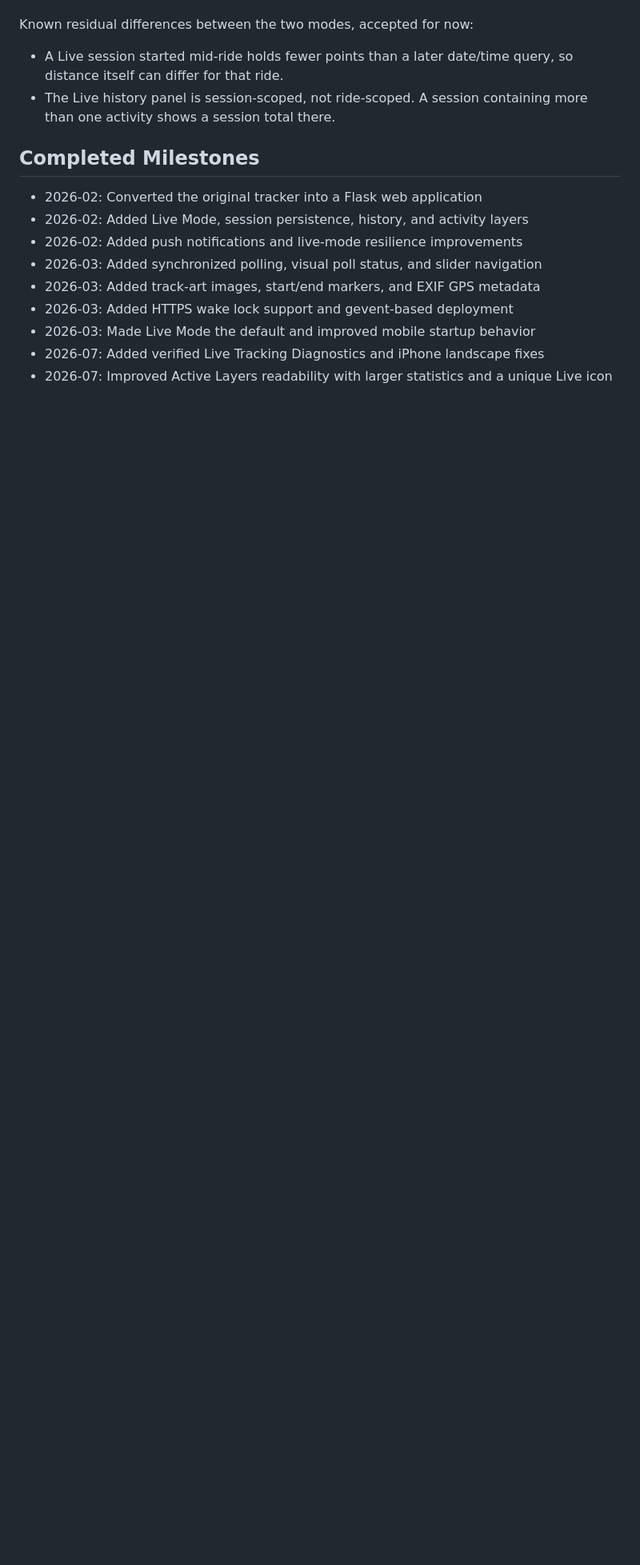
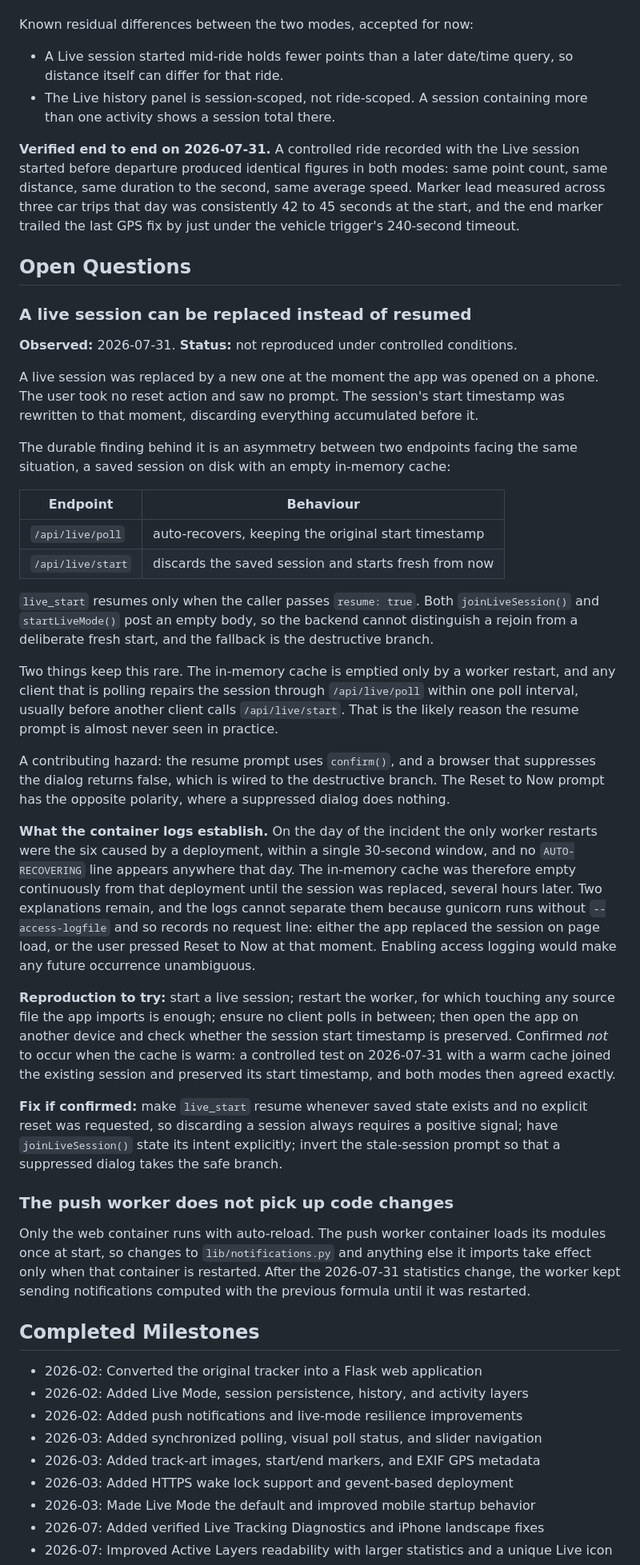
Before and after one commit to jplavoiemtl/iphone_track, a Markdown page: doc/PROJECT_PLAN.md, the part around the change. Shown at 80% size. GitHub-like rendering; blank space fills up the shorter version.

Commit message:
Record live session findings and the stat-window verification
Adds a Known Issues section to the project plan and notes the end-to-end
verification of the ride statistics change.

Live session replacement (unresolved). A live session was replaced by a
new one rather than resumed, discarding everything accumulated before it.
The durable finding behind it is an asymmetry between two endpoints facing
the same situation, a saved session on disk with an empty in-memory cache:
/api/live/poll auto-recovers and keeps the original start timestamp, while
/api/live/start discards the session and starts fresh. live_start resumes
only when the caller passes resume: true, and both joinLiveSession() and
startLiveMode() post an empty body, so the backend cannot tell a rejoin
from a deliberate fresh start and falls back to the destructive branch.

A contributing hazard: the resume prompt uses confirm(), and a browser
that suppresses the dialog returns false, which is wired to that same
destructive branch. The Reset to Now prompt has the opposite polarity.

Container logs establish that the in-memory cache was empty from the
deployment that morning until the session was replaced hours later, and
that no client polled in between. Two explanations remain and the logs
cannot separate them, because gunicorn runs without --access-logfile and
records no request line. Enabling access logging would make any future
occurrence unambiguous. Reproduction steps and the proposed fix are
documented; the fix is deliberately not implemented while the cause is
unconfirmed.

Push worker reload gap. Only the web container runs with auto-reload, so
the push worker keeps its modules until that container is restarted. It
sent notifications computed with the previous formula until restarted.

Statistics verification. A controlled ride with the live session started
before departure produced identical figures in both modes: same point
count, same distance, same duration to the second, same average speed.
Marker lead across three car trips was consistently 42 to 45 seconds at
the start, and the end marker trailed the last fix by just under the
vehicle trigger's 240-second timeout.

Co-Authored-By: Claude Opus 5 <noreply@anthropic.com>

```diff
--- a/doc/PROJECT_PLAN.md
+++ b/doc/PROJECT_PLAN.md
@@ -274,6 +274,78 @@ Known residual differences between the two modes, accepted for now:
 - The Live history panel is session-scoped, not ride-scoped. A session
   containing more than one activity shows a session total there.
 
+**Verified end to end on 2026-07-31.** A controlled ride recorded with the Live
+session started before departure produced identical figures in both modes: same
+point count, same distance, same duration to the second, same average speed.
+Marker lead measured across three car trips that day was consistently 42 to 45
+seconds at the start, and the end marker trailed the last GPS fix by just under
+the vehicle trigger's 240-second timeout.
+
+## Open Questions
+
+### A live session can be replaced instead of resumed
+
+**Observed:** 2026-07-31. **Status:** not reproduced under controlled conditions.
+
+A live session was replaced by a new one at the moment the app was opened on a
+phone. The user took no reset action and saw no prompt. The session's start
+timestamp was rewritten to that moment, discarding everything accumulated
+before it.
+
+The durable finding behind it is an asymmetry between two endpoints facing the
+same situation, a saved session on disk with an empty in-memory cache:
+
+| Endpoint | Behaviour |
+| --- | --- |
+| `/api/live/poll` | auto-recovers, keeping the original start timestamp |
+| `/api/live/start` | discards the saved session and starts fresh from now |
+
+`live_start` resumes only when the caller passes `resume: true`. Both
+`joinLiveSession()` and `startLiveMode()` post an empty body, so the backend
+cannot distinguish a rejoin from a deliberate fresh start, and the fallback is
+the destructive branch.
+
+Two things keep this rare. The in-memory cache is emptied only by a worker
+restart, and any client that is polling repairs the session through
+`/api/live/poll` within one poll interval, usually before another client calls
+`/api/live/start`. That is the likely reason the resume prompt is almost never
+seen in practice.
+
+A contributing hazard: the resume prompt uses `confirm()`, and a browser that
+suppresses the dialog returns false, which is wired to the destructive branch.
+The Reset to Now prompt has the opposite polarity, where a suppressed dialog
+does nothing.
+
+**What the container logs establish.** On the day of the incident the only
+worker restarts were the six caused by a deployment, within a single 30-second
+window, and no `AUTO-RECOVERING` line appears anywhere that day. The in-memory
+cache was therefore empty continuously from that deployment until the session
+was replaced, several hours later. Two explanations remain, and the logs cannot
+separate them because gunicorn runs without `--access-logfile` and so records no
+request line: either the app replaced the session on page load, or the user
+pressed Reset to Now at that moment. Enabling access logging would make any
+future occurrence unambiguous.
+
+**Reproduction to try:** start a live session; restart the worker, for which
+touching any source file the app imports is enough; ensure no client polls in
+between; then open the app on another device and check whether the session
+start timestamp is preserved. Confirmed *not* to occur when the cache is warm:
+a controlled test on 2026-07-31 with a warm cache joined the existing session
+and preserved its start timestamp, and both modes then agreed exactly.
+
+**Fix if confirmed:** make `live_start` resume whenever saved state exists and
+no explicit reset was requested, so discarding a session always requires a
+positive signal; have `joinLiveSession()` state its intent explicitly; invert
+the stale-session prompt so that a suppressed dialog takes the safe branch.
+
+### The push worker does not pick up code changes
+
+Only the web container runs with auto-reload. The push worker container loads
+its modules once at start, so changes to `lib/notifications.py` and anything
+else it imports take effect only when that container is restarted. After the
+2026-07-31 statistics change, the worker kept sending notifications computed
+with the previous formula until it was restarted.
+
 ## Completed Milestones
 
 - 2026-02: Converted the original tracker into a Flask web application
```
